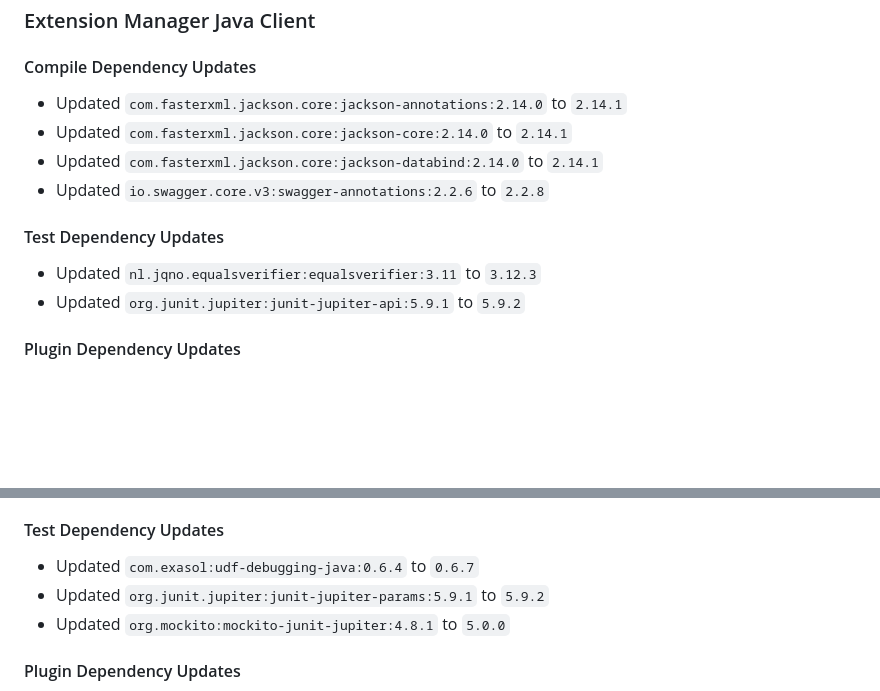
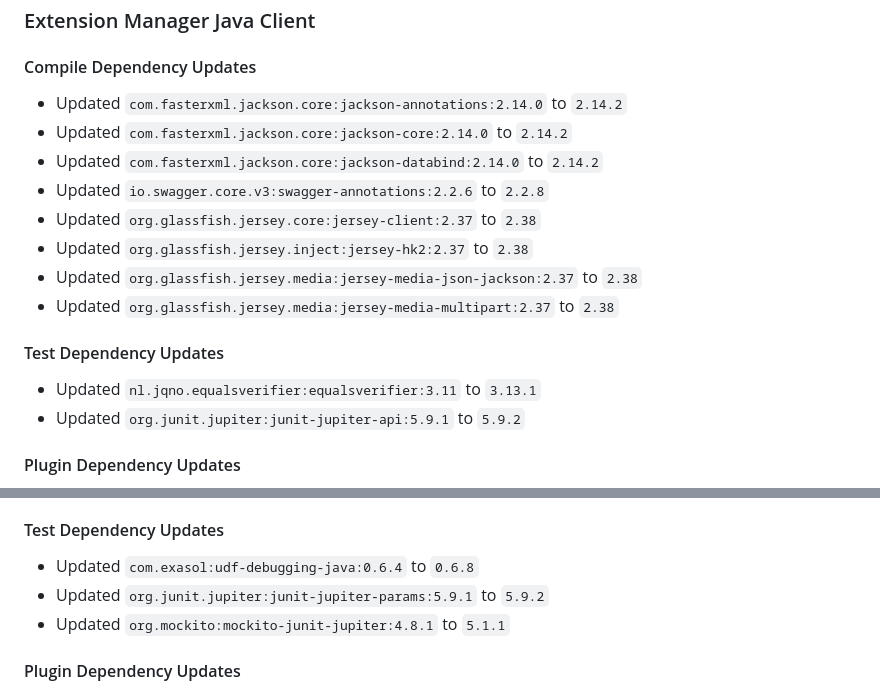
Before and after one commit to exasol/extension-manager, a Markdown page: doc/changes/changes_0.2.1.md, 2 parts joined by grey strips. Drawn GitHub-style; blank space fills up the shorter version.

```diff
--- a/doc/changes/changes_0.2.1.md
+++ b/doc/changes/changes_0.2.1.md
@@ -29,14 +29,18 @@ Code name:
 
 #### Compile Dependency Updates
 
-* Updated `com.fasterxml.jackson.core:jackson-annotations:2.14.0` to `2.14.1`
-* Updated `com.fasterxml.jackson.core:jackson-core:2.14.0` to `2.14.1`
-* Updated `com.fasterxml.jackson.core:jackson-databind:2.14.0` to `2.14.1`
+* Updated `com.fasterxml.jackson.core:jackson-annotations:2.14.0` to `2.14.2`
+* Updated `com.fasterxml.jackson.core:jackson-core:2.14.0` to `2.14.2`
+* Updated `com.fasterxml.jackson.core:jackson-databind:2.14.0` to `2.14.2`
 * Updated `io.swagger.core.v3:swagger-annotations:2.2.6` to `2.2.8`
+* Updated `org.glassfish.jersey.core:jersey-client:2.37` to `2.38`
+* Updated `org.glassfish.jersey.inject:jersey-hk2:2.37` to `2.38`
+* Updated `org.glassfish.jersey.media:jersey-media-json-jackson:2.37` to `2.38`
+* Updated `org.glassfish.jersey.media:jersey-media-multipart:2.37` to `2.38`
 
 #### Test Dependency Updates
 
-* Updated `nl.jqno.equalsverifier:equalsverifier:3.11` to `3.12.3`
+* Updated `nl.jqno.equalsverifier:equalsverifier:3.11` to `3.13.1`
 * Updated `org.junit.jupiter:junit-jupiter-api:5.9.1` to `5.9.2`
 
 #### Plugin Dependency Updates
@@ -60,9 +64,9 @@ Code name:
 
 #### Test Dependency Updates
 
-* Updated `com.exasol:udf-debugging-java:0.6.4` to `0.6.7`
+* Updated `com.exasol:udf-debugging-java:0.6.4` to `0.6.8`
 * Updated `org.junit.jupiter:junit-jupiter-params:5.9.1` to `5.9.2`
-* Updated `org.mockito:mockito-junit-jupiter:4.8.1` to `5.0.0`
+* Updated `org.mockito:mockito-junit-jupiter:4.8.1` to `5.1.1`
 
 #### Plugin Dependency Updates
 
```
Also changed, not shown: dependencies.md (+30 -30 lines).
